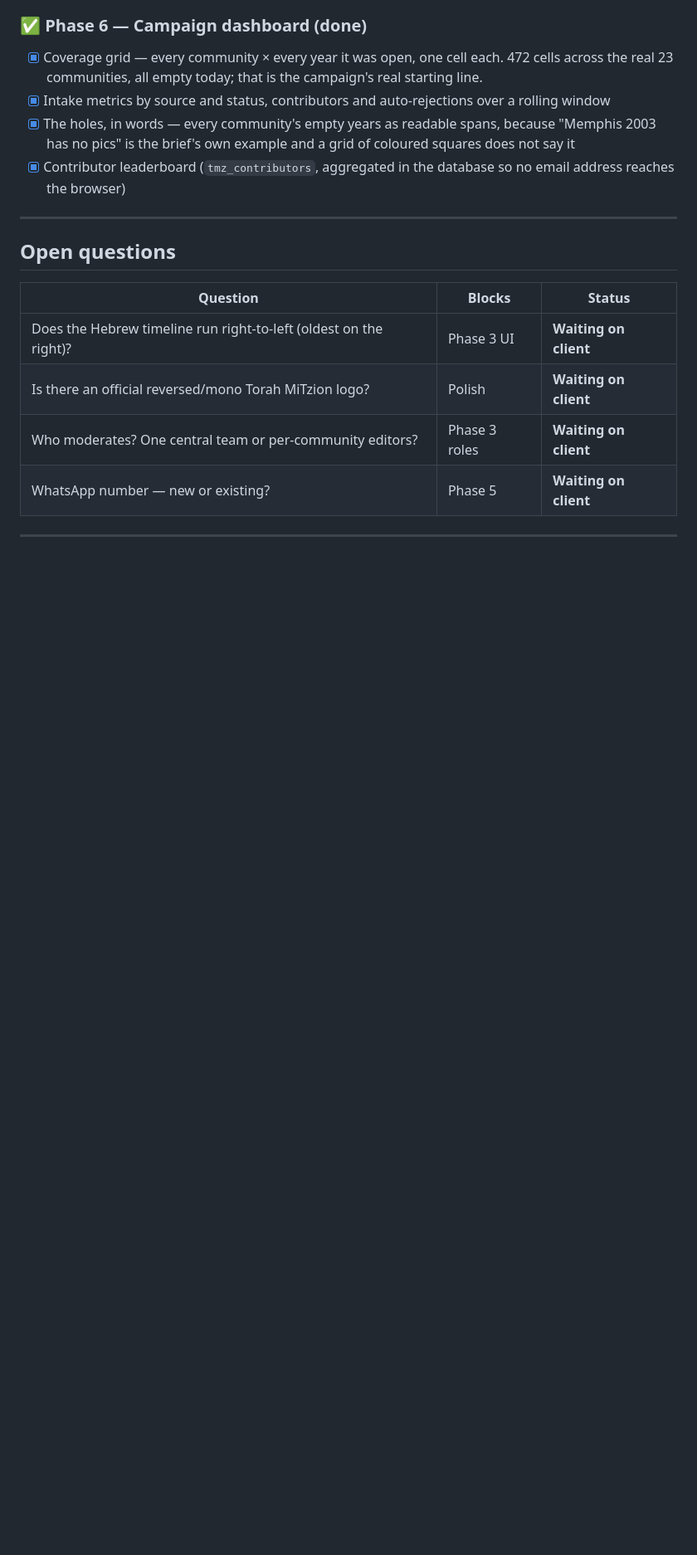
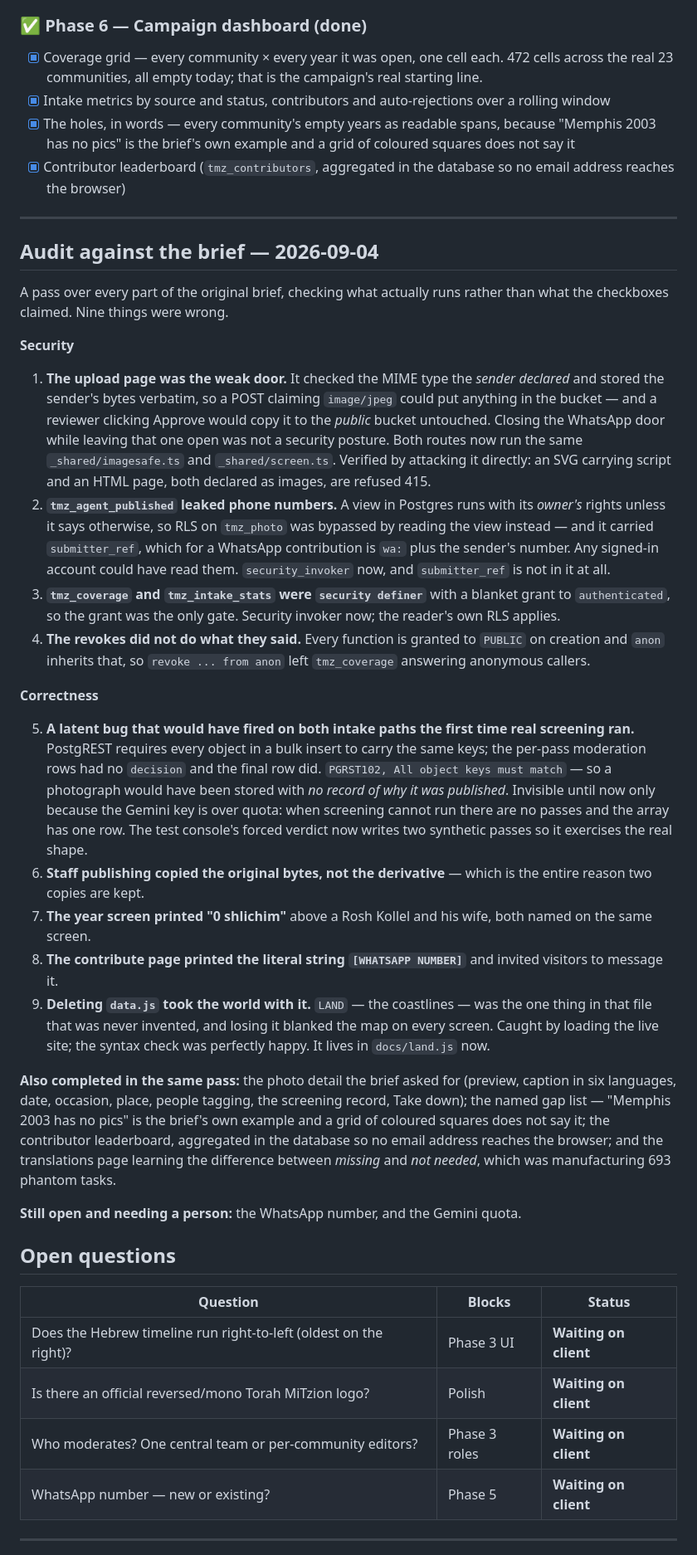
Before and after one commit to hagynwa/TMZ-site, a Markdown page: docs/PLAN.md, the part around the change. Shown at 83% size. Drawn GitHub-style; blank space fills up the shorter version.

Commit message:
Record what the audit found
Nine things, four of them security. Written down in the plan rather than only
in commit messages, because the next person to read this needs the list in one
place - especially the two that were invisible to every test that had been run
so far.

Co-Authored-By: Claude Opus 5 <noreply@anthropic.com>

```diff
--- a/docs/PLAN.md
+++ b/docs/PLAN.md
@@ -296,6 +296,65 @@ note.
 
 ---
 
+## Audit against the brief — 2026-09-04
+
+A pass over every part of the original brief, checking what actually runs
+rather than what the checkboxes claimed. Nine things were wrong.
+
+**Security**
+
+1. **The upload page was the weak door.** It checked the MIME type the *sender
+   declared* and stored the sender's bytes verbatim, so a POST claiming
+   `image/jpeg` could put anything in the bucket — and a reviewer clicking
+   Approve would copy it to the *public* bucket untouched. Closing the WhatsApp
+   door while leaving that one open was not a security posture. Both routes now
+   run the same `_shared/imagesafe.ts` and `_shared/screen.ts`. Verified by
+   attacking it directly: an SVG carrying script and an HTML page, both declared
+   as images, are refused 415.
+2. **`tmz_agent_published` leaked phone numbers.** A view in Postgres runs with
+   its *owner's* rights unless it says otherwise, so RLS on `tmz_photo` was
+   bypassed by reading the view instead — and it carried `submitter_ref`, which
+   for a WhatsApp contribution is `wa:` plus the sender's number. Any signed-in
+   account could have read them. `security_invoker` now, and `submitter_ref` is
+   not in it at all.
+3. **`tmz_coverage` and `tmz_intake_stats` were `security definer`** with a
+   blanket grant to `authenticated`, so the grant was the only gate. Security
+   invoker now; the reader's own RLS applies.
+4. **The revokes did not do what they said.** Every function is granted to
+   `PUBLIC` on creation and `anon` inherits that, so `revoke ... from anon` left
+   `tmz_coverage` answering anonymous callers.
+
+**Correctness**
+
+5. **A latent bug that would have fired on both intake paths the first time real
+   screening ran.** PostgREST requires every object in a bulk insert to carry
+   the same keys; the per-pass moderation rows had no `decision` and the final
+   row did. `PGRST102, All object keys must match` — so a photograph would have
+   been stored with *no record of why it was published*. Invisible until now
+   only because the Gemini key is over quota: when screening cannot run there
+   are no passes and the array has one row. The test console's forced verdict
+   now writes two synthetic passes so it exercises the real shape.
+6. **Staff publishing copied the original bytes, not the derivative** — which is
+   the entire reason two copies are kept.
+7. **The year screen printed "0 shlichim"** above a Rosh Kollel and his wife,
+   both named on the same screen.
+8. **The contribute page printed the literal string `[WHATSAPP NUMBER]`** and
+   invited visitors to message it.
+9. **Deleting `data.js` took the world with it.** `LAND` — the coastlines — was
+   the one thing in that file that was never invented, and losing it blanked the
+   map on every screen. Caught by loading the live site; the syntax check was
+   perfectly happy. It lives in `docs/land.js` now.
+
+**Also completed in the same pass:** the photo detail the brief asked for
+(preview, caption in six languages, date, occasion, place, people tagging, the
+screening record, Take down); the named gap list — "Memphis 2003 has no pics" is
+the brief's own example and a grid of coloured squares does not say it; the
+contributor leaderboard, aggregated in the database so no email address reaches
+the browser; and the translations page learning the difference between *missing*
+and *not needed*, which was manufacturing 693 phantom tasks.
+
+**Still open and needing a person:** the WhatsApp number, and the Gemini quota.
+
 ## Open questions
 
 | Question | Blocks | Status |
```
